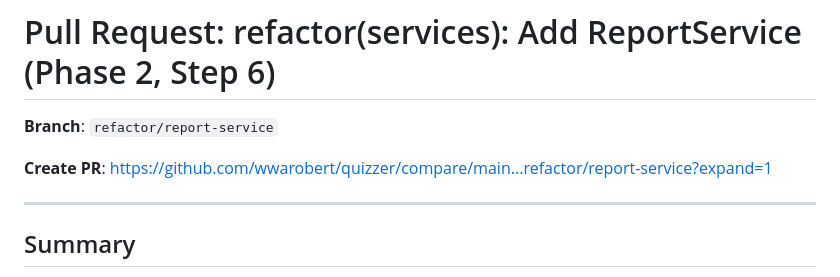
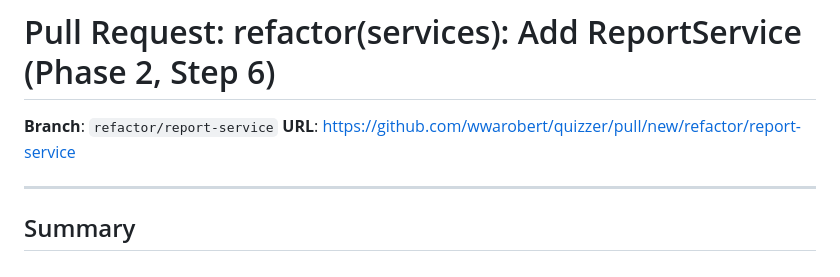
Before and after one commit to wwarobert/quizzer, a Markdown page: PR_DESCRIPTION.md, the part around the change. Drawn GitHub-style.

Commit message:
Restore exact URL format from Step 5 (/pull/new/)

```diff
--- a/PR_DESCRIPTION.md
+++ b/PR_DESCRIPTION.md
@@ -1,8 +1,7 @@
 # Pull Request: refactor(services): Add ReportService (Phase 2, Step 6)
 
 **Branch**: `refactor/report-service`
-
-**Create PR**: https://github.com/wwarobert/quizzer/compare/main...refactor/report-service?expand=1
+**URL**: https://github.com/wwarobert/quizzer/pull/new/refactor/report-service
 
 ---
 
```
